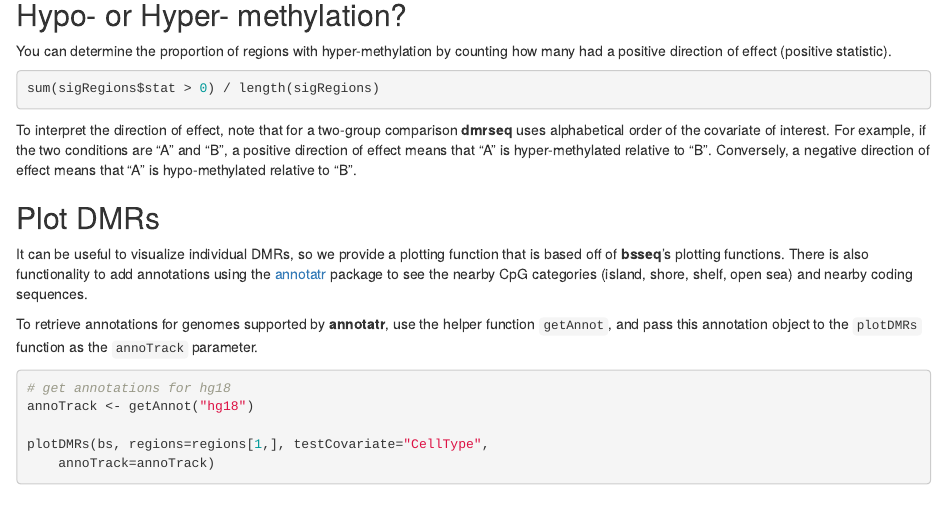
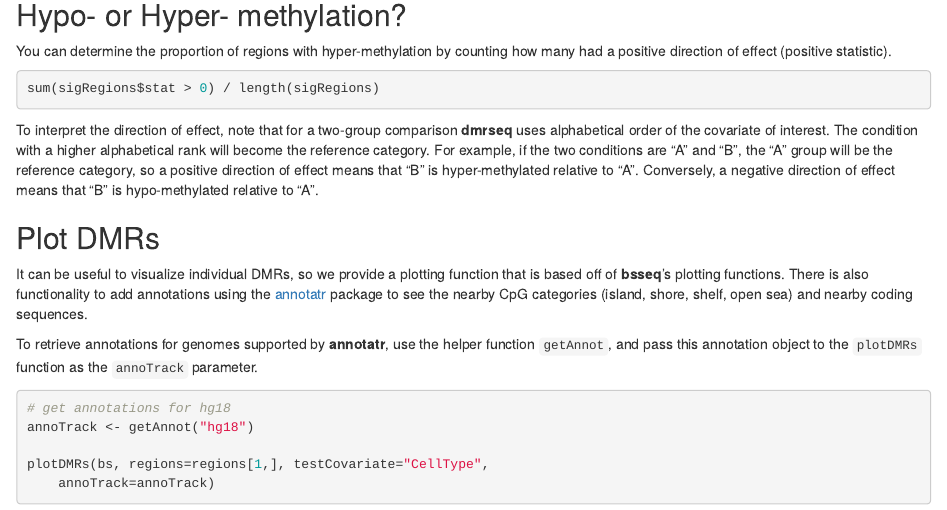
Before and after one commit to kdkorthauer/dmrseq, an R Markdown document (vignettes/dmrseq.Rmd): the page in a window 1100 px wide, from 6380 px down. Rendered offline with R 4.5, knitr and Pandoc, with nearby package versions; the code chunks are not run, so their results and figures are left out; drawn as R Markdown's standard HTML page in place of the format the file asks for.

Commit message:
Correct typo in vignette re: model matrix

````diff
--- a/vignettes/dmrseq.Rmd
+++ b/vignettes/dmrseq.Rmd
@@ -516,10 +516,13 @@ sum(sigRegions$stat > 0) / length(sigRegions)
 ```
 
 To interpret the direction of effect, note that for a two-group comparison
-**dmrseq** uses alphabetical order of the covariate of interest. For example, if
-the two conditions are "A" and "B", a positive direction of effect means that
-"A" is hyper-methylated relative to "B". Conversely, a negative direction of
-effect means that "A" is hypo-methylated relative to "B".
+**dmrseq** uses alphabetical order of the covariate of interest.
+The condition with a higher alphabetical rank will become the reference category.
+For example, if
+the two conditions are "A" and "B", the "A" group will be the reference category,
+so a positive direction of effect means that
+"B" is hyper-methylated relative to "A". Conversely, a negative direction of
+effect means that "B" is hypo-methylated relative to "A".
 
 ## Plot DMRs
 
````
Also changed, not shown: 1 other file.
